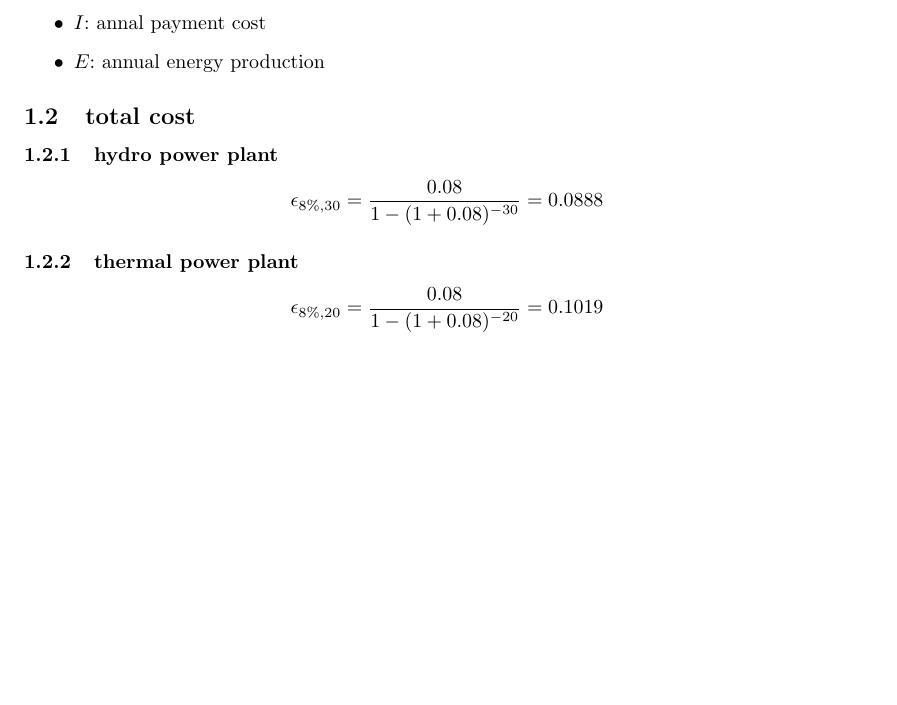
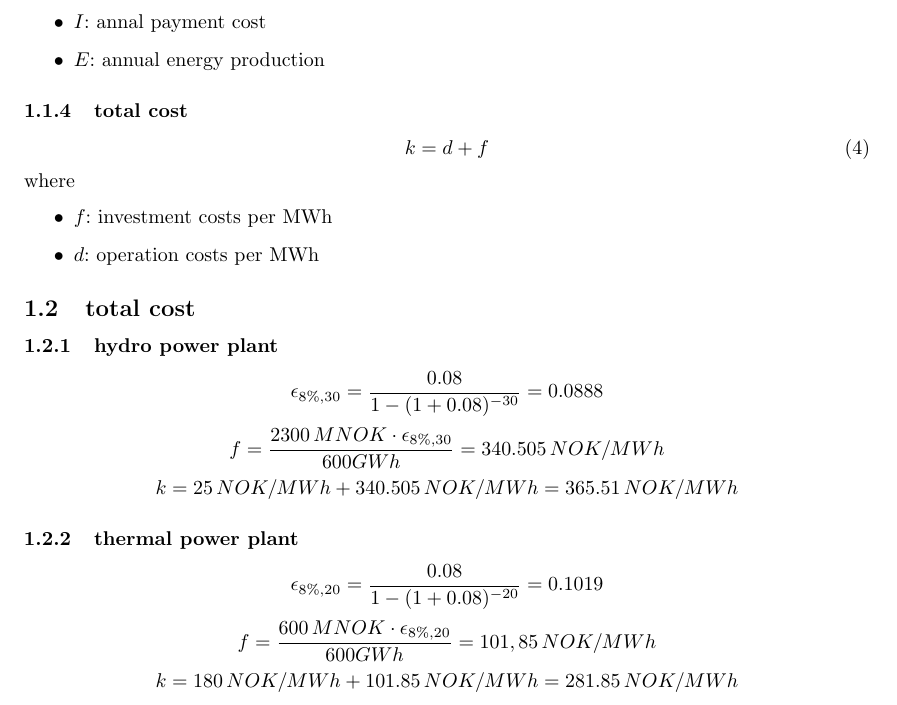
Before and after one commit to Horn2BWild/NTNU2014, a LaTeX problem sheet (TET4135_Energysystems/Assignments/Ass8/ass6.tex): part of page 1 of 2, cut so that both start at the same text, the shorter picture padded with empty space. Compiled offline with pdfLaTeX.

Commit message:
added total cost calculation

```diff
--- a/TET4135_Energysystems/Assignments/Ass8/ass6.tex
+++ b/TET4135_Energysystems/Assignments/Ass8/ass6.tex
@@ -47,11 +47,24 @@ where
 \item $I$: annal payment cost
 \item $E$: annual energy production
 \end{itemize}
+\subsubsection{total cost}
+\begin{equation}
+k=d+f
+\end{equation}
+where
+\begin{itemize}
+\item $f$: investment costs per MWh
+\item $d$: operation costs per MWh
+\end{itemize}
 \subsection{total cost}
 \subsubsection{hydro power plant}
 $$\epsilon_{8\%,30}=\frac{0.08}{1-(1+0.08)^{-30}}=0.0888$$
+$$f=\frac{2300\,MNOK\cdot\epsilon_{8\%,30}}{600GWh}=340.505\,NOK/MWh$$
+$$k=25\,NOK/MWh+340.505\,NOK/MWh=365.51\,NOK/MWh$$
 \subsubsection{thermal power plant}
 $$\epsilon_{8\%,20}=\frac{0.08}{1-(1+0.08)^{-20}}=0.1019$$
+$$f=\frac{600\,MNOK\cdot\epsilon_{8\%,20}}{600GWh}=101,85\,NOK/MWh$$
+$$k=180\,NOK/MWh+101.85\,NOK/MWh=281.85\,NOK/MWh$$
 \subsection{impact of halved interest rate}
 \subsubsection{hydro power plant}
 \subsubsection{thermal power plant}
```
